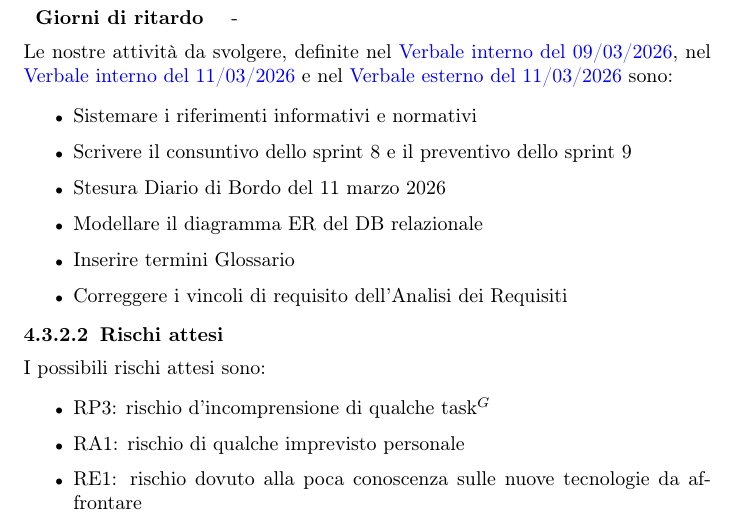
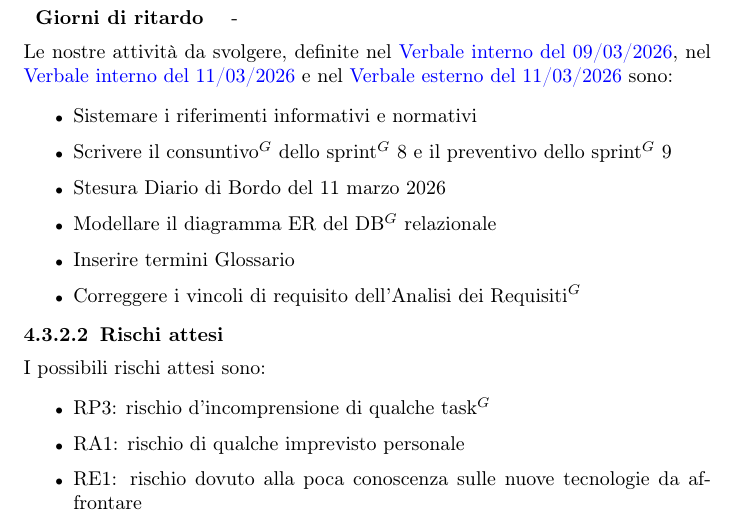
Before and after one commit to NullPointersGroup/Documentazione, a LaTeX document (src/PB/Documenti Esterni/Piano di Progetto/Piano_di_Progetto.tex, which reads src/PB/Documenti Esterni/Piano di Progetto/sprint/sprint09.tex): part of page 51 of 52, cut so that both start at the same text. Compiled offline with pdfLaTeX.

Commit message:
PDF aggiornati

```diff
--- a/src/PB/Documenti Esterni/Piano di Progetto/sprint/sprint09.tex
+++ b/src/PB/Documenti Esterni/Piano di Progetto/sprint/sprint09.tex
@@ -12,11 +12,11 @@
 Le nostre attività da svolgere, definite nel \href{https://nullpointersgroup.github.io/Documentazione/output/PB/Verbali%20Interni/2026-03-09_verbale_interno.pdf}{Verbale interno del 09/03/2026}, nel \href{https://nullpointersgroup.github.io/Documentazione/output/PB/Verbali%20Interni/2026-03-11_verbale_interno.pdf}{Verbale interno del 11/03/2026} e nel \href{https://nullpointersgroup.github.io/Documentazione/output/PB/Verbali%20Esterni/2026-03-11_verbale_esterno.pdf}{Verbale esterno del 11/03/2026} sono:
 \begin{itemize}[itemsep=5pt, parsep=1pt, label=$\scriptstyle\bullet$]
 	\item Sistemare i riferimenti informativi e normativi
-	\item Scrivere il consuntivo dello sprint 8 e il preventivo dello sprint 9
+	\item Scrivere il consuntivo$^G$ dello sprint$^G$ 8 e il preventivo dello sprint$^G$ 9
 	\item Stesura Diario di Bordo del 11 marzo 2026
-	\item Modellare il diagramma ER del DB relazionale
+	\item Modellare il diagramma ER del DB$^G$ relazionale
 	\item Inserire termini Glossario
-	\item Correggere i vincoli di requisito dell'Analisi dei Requisiti
+	\item Correggere i vincoli di requisito dell'Analisi dei Requisiti$^G$
 \end{itemize}
 
 \subsubsubsection{Rischi attesi}
```
Also changed, not shown: output/Diario Di Bordo/PB/2026-03-04_Diario_di_Bordo.pdf, output/Diario Di Bordo/PB/2026-03-11_Diario_di_Bordo.pdf, output/PB/Documenti Esterni/Analisi_dei_Requisiti.pdf, output/PB/Documenti Esterni/Specifica_Tecnica.pdf, 8 other files.
